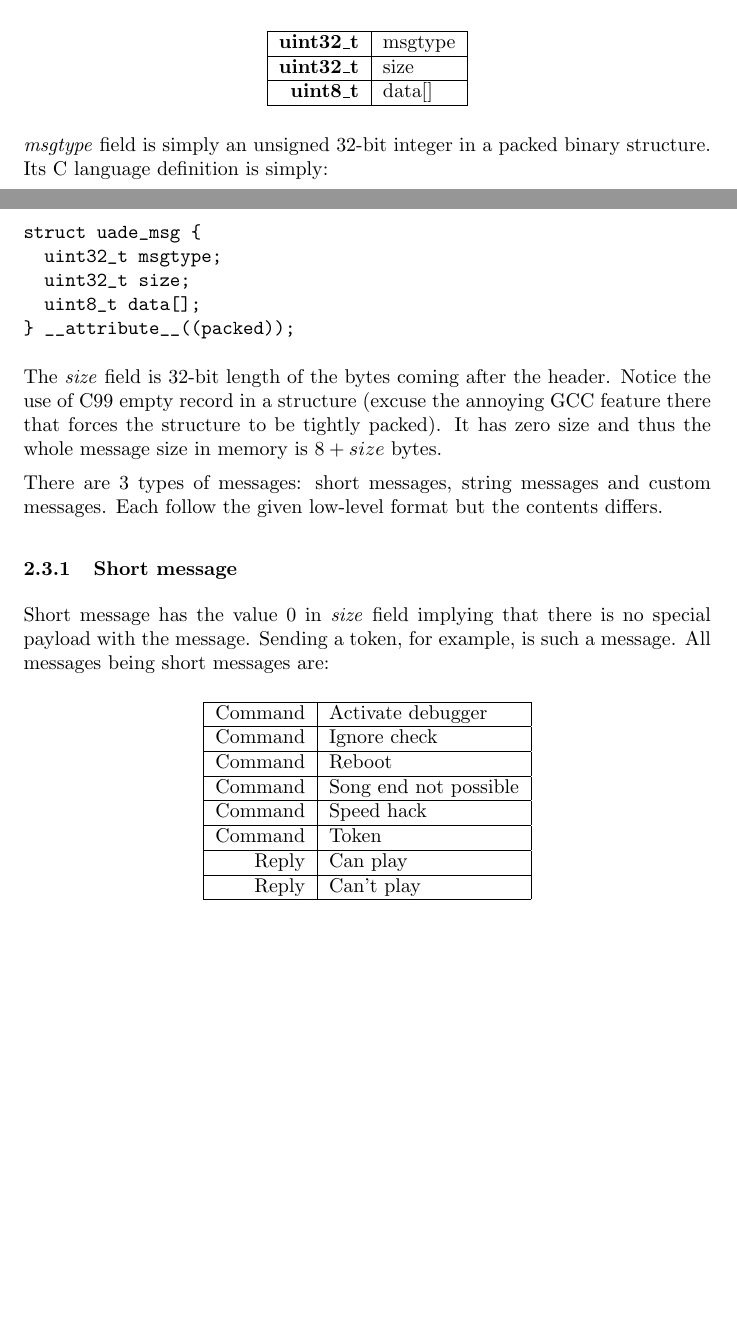
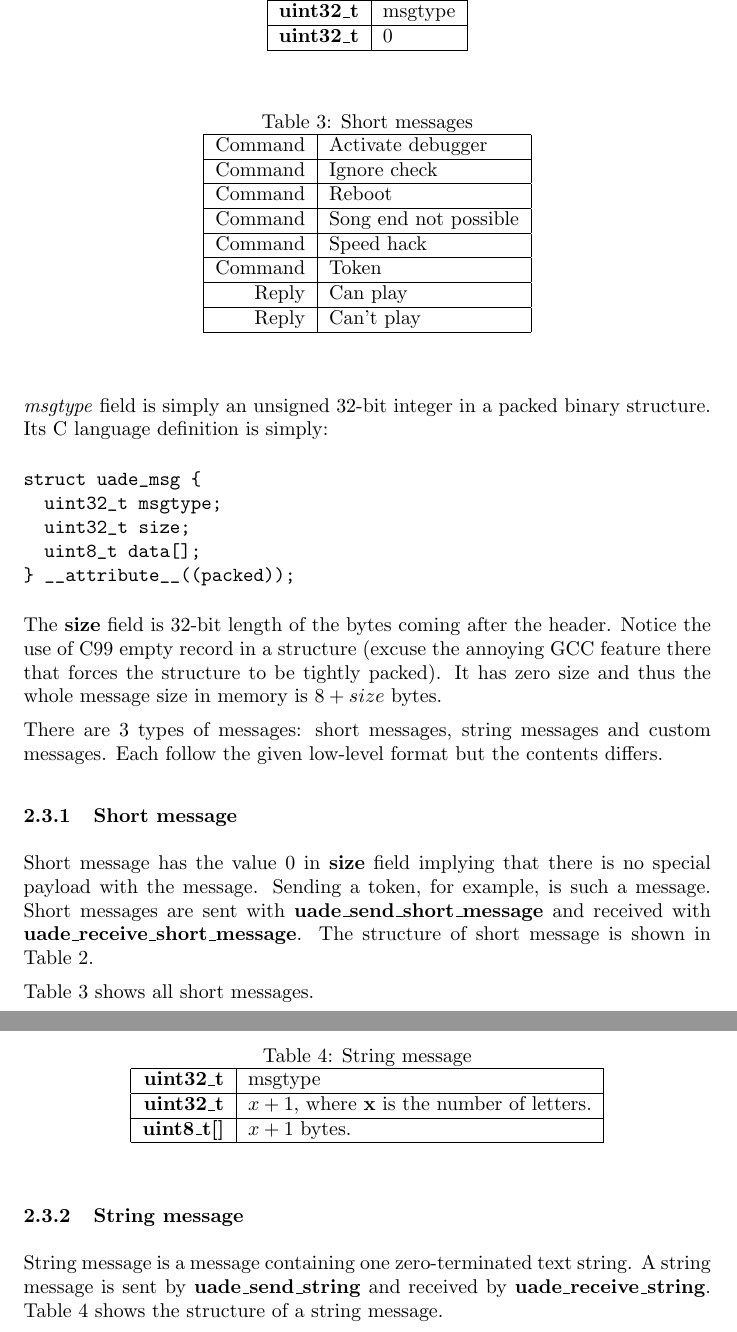
Before and after one commit to dv1/uade, a LaTeX document (doc/design.tex): two parts of pages 3 and 4 of 5 before the commit and two parts of pages 4 and 5 of 6 after it, joined at a grey line, cut so that both start at the same text, the shorter picture padded with empty space. Compiled offline with pdfLaTeX.

Commit message:
*** empty log message ***

```diff
--- a/doc/design.tex
+++ b/doc/design.tex
@@ -123,4 +123,3 @@ data back to the client. This is a reply for the \emph{read}-command.
 
 \subsection{Message format}
 All messages are sent as finite sized byte sequences. Each message begins
-with a header:
@@ -132,10 +135,11 @@ with a header:
 \hline
 \textbf{uint32\_t} & size \\
 \hline
-\textbf{uint8\_t} & data[] \\
+\textbf{uint8\_t[]} & data \\
 \hline
 \end{tabular}
 \end{center}
+\end{table}
 
 \emph{msgtype} field is simply an unsigned 32-bit integer in a packed
 binary structure. Its C language definition is simply:
@@ -147,7 +151,7 @@ struct uade_msg {
 } __attribute__((packed));
 \end{verbatim}
 
-The \emph{size} field is 32-bit length of the bytes coming after the header.
+The \textbf{size} field is 32-bit length of the bytes coming after the header.
 Notice the use of C99 empty record in a structure (excuse the annoying GCC
 feature there that forces the structure to be tightly packed). It has zero
 size and thus the whole message size in memory is $8 + size$ bytes.
@@ -157,10 +161,32 @@ messages. Each follow the given low-level format but the contents differs.
 
 \subsubsection{Short message}
 
-Short message has the value $0$ in \emph{size} field implying that there is
+Short message has the value $0$ in \textbf{size} field implying that there is
 no special payload with the message. Sending a token, for example, is such
-a message. All messages being short messages are:
+a message. Short messages are sent with \textbf{uade\_send\_short\_message}
+and received with \textbf{uade\_receive\_short\_message}. The structure
+of short message is shown in Table \ref{tab:short_message}.
+
+\begin{table}
 \begin{center}
+\caption{Short message}
+\label{tab:short_message}
+\begin{tabular}{|r|l|}
+\hline
+\textbf{uint32\_t} & msgtype \\
+\hline
+\textbf{uint32\_t} & 0 \\
+\hline
+\end{tabular}
+\end{center}
+\end{table}
+
+Table \ref{tab:short_messages} shows all short messages.
+
+\begin{table}
+\begin{center}
+\caption{Short messages}
+\label{tab:short_messages}
 \begin{tabular}{|r|l|}
 \hline
 Command & Activate debugger\\
@@ -181,6 +207,31 @@ Reply & Can't play\\
 \hline
 \end{tabular}
 \end{center}
+\end{table}
+
+\subsubsection{String message}
+
+String message is a message containing one zero-terminated text string.
+A string message is sent by \textbf{uade\_send\_string} and received by
+\textbf{uade\_receive\_string}. Table \ref{tab:string_message} shows
+the structure of a string message.
+
+\begin{table}
+\begin{center}
+\caption{String message}
+\label{tab:string_message}
+\begin{tabular}{|r|l|}
+\hline
+\textbf{uint32\_t} & msgtype \\
+\hline
+\textbf{uint32\_t} & $x + 1$, where \textbf{x} is the number of letters.\\
+\hline
+\textbf{uint8\_t[]} & $x + 1$ bytes.\\
+\hline
+\end{tabular}
+\end{center}
+\end{table}
+
 
 \begin{figure}
 \centering
```
Also changed, not shown: doc/design.tex (4 more changed lines).
